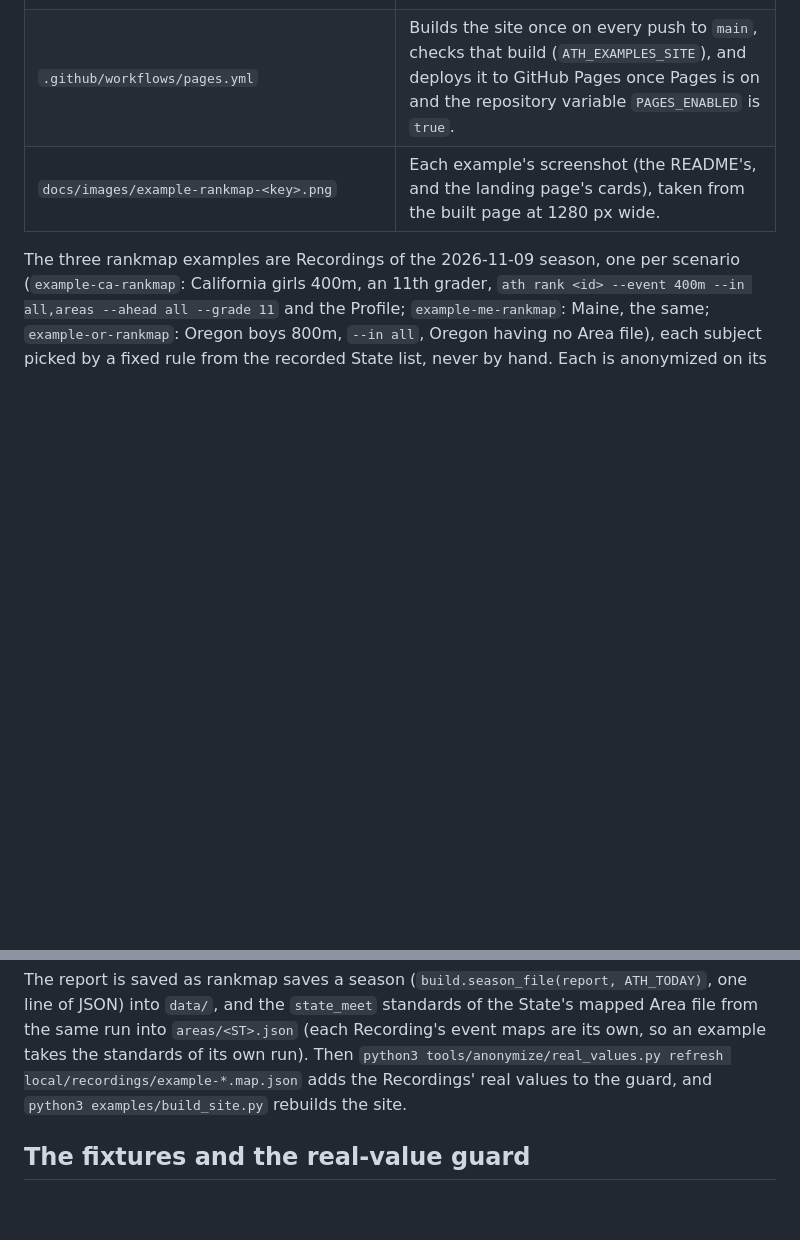
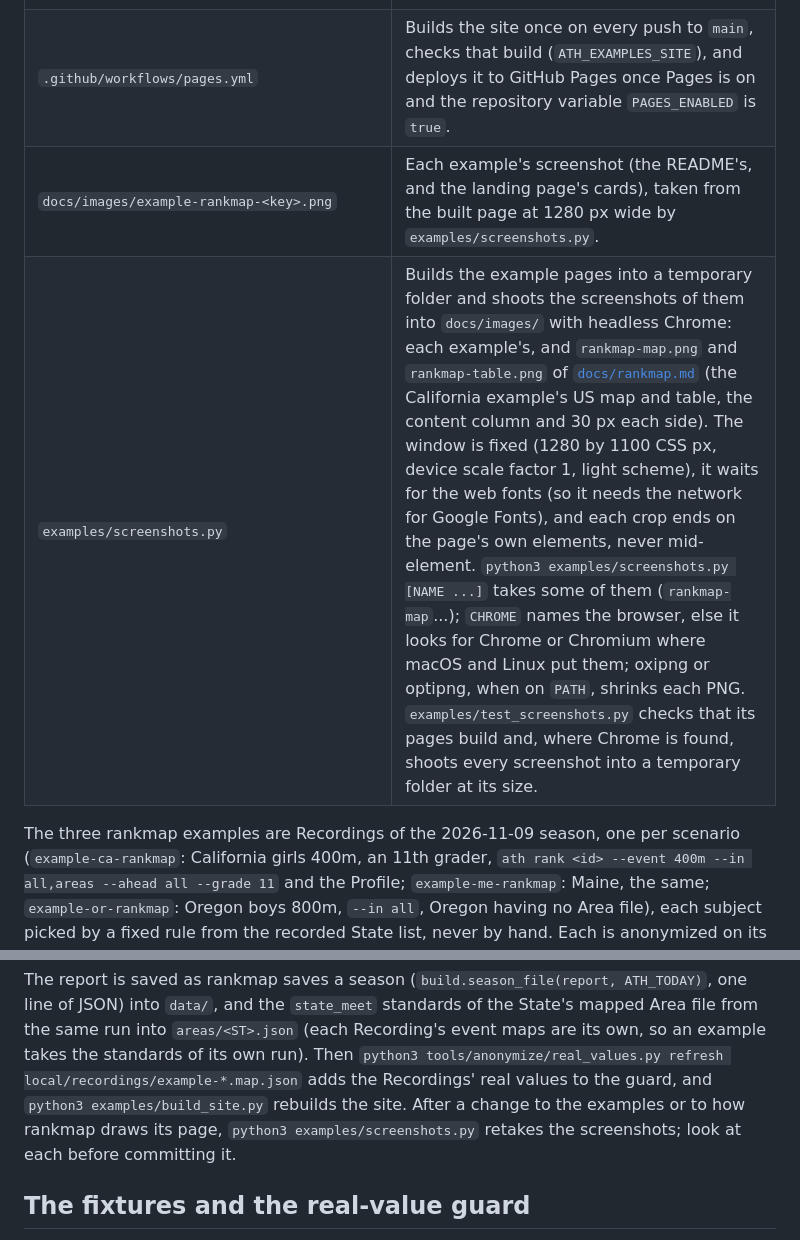
Before and after one commit to jimnist/ath, a Markdown page: docs/anonymize.md, 2 parts joined by grey strips. Drawn GitHub-style; blank space fills up the shorter version.

```diff
--- a/docs/anonymize.md
+++ b/docs/anonymize.md
@@ -287,7 +287,8 @@ The published examples (ADR 0010) live in `examples/` and are built from anonymi
 | `examples/rankmap/<key>/areas/<ST>.json` | Its State Meet standards: only the anonymizer's mapped `at_large` or `standards` (`--areas-out`, mapped as this example's marks are) and a note that they are moved, merged over the repo's `areas/<ST>.json` at build time (`report.state_areas`), so the Areas, map and rules stay the repo's. Empty (but for `.gitkeep`) for a State without an Area file (Oregon). |
 | `examples/test_examples.py` | Builds the site into a temporary folder (or checks the one `ATH_EXAMPLES_SITE` names) and fails on any Athletic.net link, any web link outside the project's pages and the fonts (`http`, `https` or `//host`), any other kind of link (`mailto:`, `javascript:`, `data:`...), a page without the examples' footer or with a `robots` tag, a State Meet without the note that its standards are moved, or a link inside the site that leads nowhere. `cargo test` runs it (`tests/tools.rs`), and so does CI. |
 | `.github/workflows/pages.yml` | Builds the site once on every push to `main`, checks that build (`ATH_EXAMPLES_SITE`), and deploys it to GitHub Pages once Pages is on and the repository variable `PAGES_ENABLED` is `true`. |
-| `docs/images/example-rankmap-<key>.png` | Each example's screenshot (the README's, and the landing page's cards), taken from the built page at 1280 px wide. |
+| `docs/images/example-rankmap-<key>.png` | Each example's screenshot (the README's, and the landing page's cards), taken from the built page at 1280 px wide by `examples/screenshots.py`. |
+| `examples/screenshots.py` | Builds the example pages into a temporary folder and shoots the screenshots of them into `docs/images/` with headless Chrome: each example's, and `rankmap-map.png` and `rankmap-table.png` of [`docs/rankmap.md`](rankmap.md) (the California example's US map and table, the content column and 30 px each side). The window is fixed (1280 by 1100 CSS px, device scale factor 1, light scheme), it waits for the web fonts (so it needs the network for Google Fonts), and each crop ends on the page's own elements, never mid-element. `python3 examples/screenshots.py [NAME ...]` takes some of them (`rankmap-map`...); `CHROME` names the browser, else it looks for Chrome or Chromium where macOS and Linux put them; oxipng or optipng, when on `PATH`, shrinks each PNG. `examples/test_screenshots.py` checks that its pages build and, where Chrome is found, shoots every screenshot into a temporary folder at its size. |
 
 The three rankmap examples are Recordings of the 2026-11-09 season, one per scenario (`example-ca-rankmap`: California girls 400m, an 11th grader, `ath rank <id> --event 400m --in all,areas --ahead all --grade 11` and the Profile; `example-me-rankmap`: Maine, the same; `example-or-rankmap`: Oregon boys 800m, `--in all`, Oregon having no Area file), each subject picked by a fixed rule from the recorded State list, never by hand.
 Each is anonymized on its own, with the same key and `--latest-season 2026`:
@@ -306,6 +307,7 @@ ATH_TODAY=2099-11-12 ath rank <id> --event 400m --season 2099 --in all,areas --a
 
 The report is saved as rankmap saves a season (`build.season_file(report, ATH_TODAY)`, one line of JSON) into `data/`, and the `state_meet` standards of the State's mapped Area file from the same run into `areas/<ST>.json` (each Recording's event maps are its own, so an example takes the standards of its own run).
 Then `python3 tools/anonymize/real_values.py refresh local/recordings/example-*.map.json` adds the Recordings' real values to the guard, and `python3 examples/build_site.py` rebuilds the site.
+After a change to the examples or to how rankmap draws its page, `python3 examples/screenshots.py` retakes the screenshots; look at each before committing it.
 
 ## The fixtures and the real-value guard
 
```
Also changed, not shown: docs/rankmap.md (+1 -0 lines), docs/images/example-rankmap-ca.png, docs/images/example-rankmap-me.png, docs/images/example-rankmap-or.png, docs/images/rankmap-map.png, docs/images/rankmap-table.png, 3 other files.
